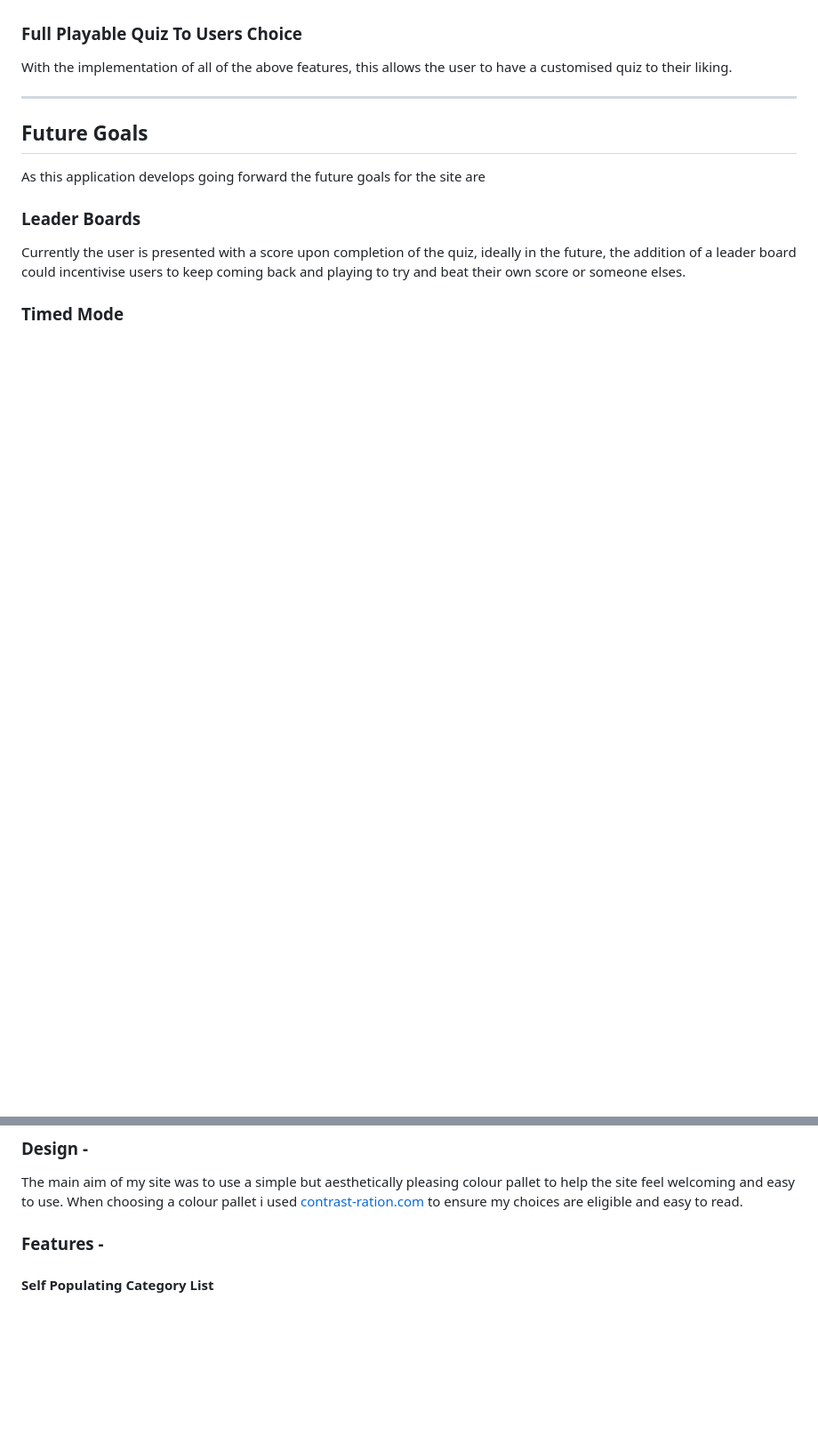
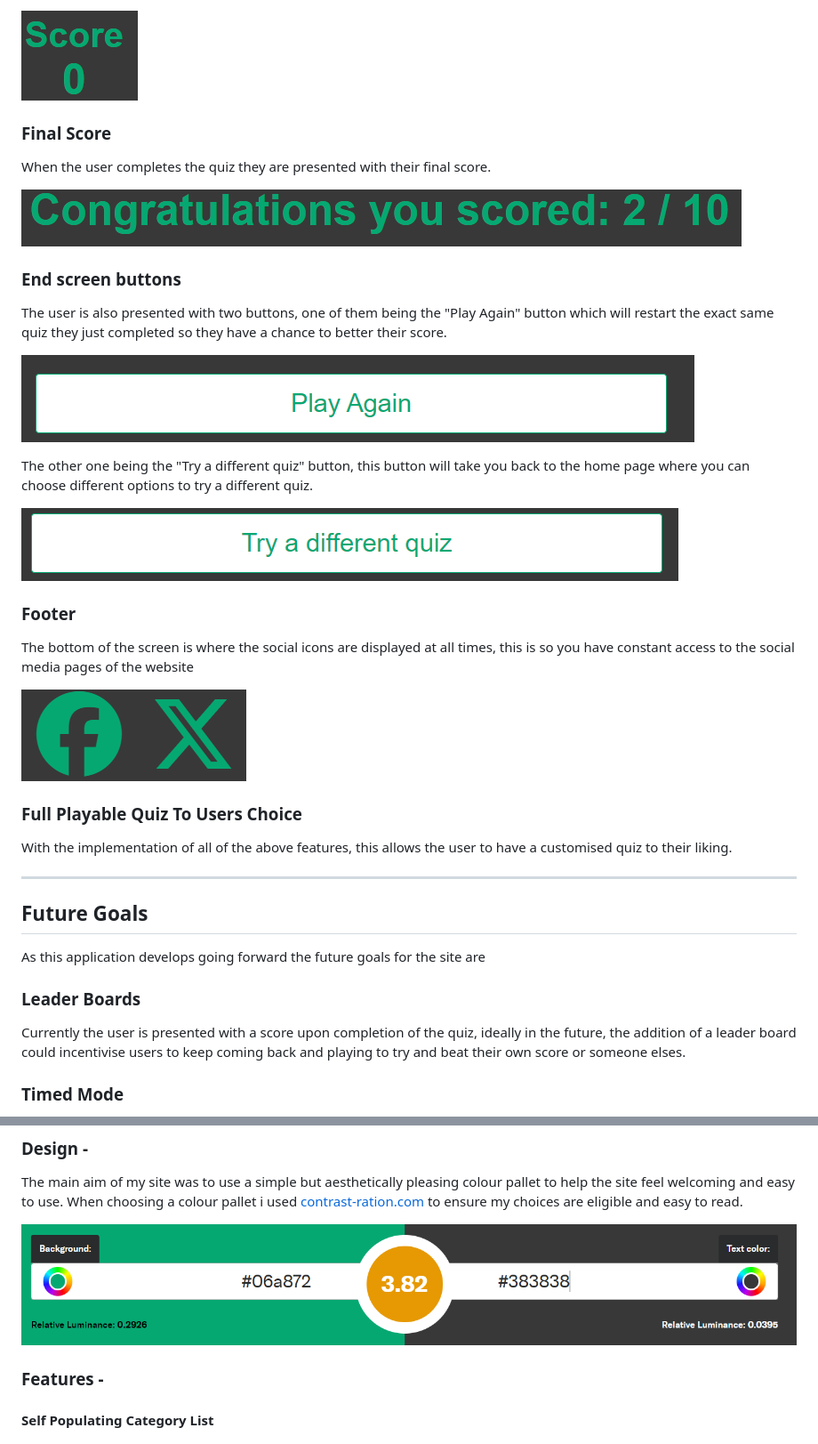
Before and after one commit to ryan-a-davis365/Quiz-Time, a Markdown page: README.md, 2 parts joined by grey strips. Shown at 89% size. Rendered like a GitHub page; pictures changed too: assets/images/colour-contrast.png (added), assets/images/footer.png; blank space fills up the shorter version.

Commit message:
feat: added more details to readme and added a missing semi-colon to js

```diff
--- a/README.md
+++ b/README.md
@@ -103,3 +137,26 @@ When the user selects an answer they are presented with either a green backgroun
+![Score Counter](assets/images/score-counter.png)
+
+### Final Score
+
+When the user completes the quiz they are presented with their final score.
+
+![Final Score](assets/images/end-score.png)
+
+### End screen buttons
+
+The user is also presented with two buttons, one of them being the "Play Again" button which will restart the exact same quiz they just completed so they have a chance to better their score.
+
+![Play Again Button](assets/images/play-again-button.png)
+
+The other one being the "Try a different quiz" button, this button will take you back to the home page where you can choose different options to try a different quiz.
+
+![Different Quiz Button](assets/images/try-a-different-quiz-button.png)
+
+### Footer
+
+The bottom of the screen is where the social icons are displayed at all times, this is so you have constant access to the social media pages of the website
+
+![Footer](assets/images/footer.png)
 
 ### Full Playable Quiz To Users Choice
 
@@ -159,6 +216,8 @@ I spent a great amount of time making sure that my site was easily accesible and
 
 ### Design -
 The main aim of my site was to use a simple but aesthetically pleasing colour pallet to help the site feel welcoming and easy to use. When choosing a colour pallet i used [contrast-ration.com](https://contrast-ratio.com/) to ensure my choices are eligible and easy to read.
+
+![Contrast Ratio](assets/images/colour-contrast.png)
 
 ### Features -
 
```
Also changed, not shown: other parts of README.md (+36 -1 lines), assets/images/correct-indication.png (added), assets/images/incorrect-indication.png (added), 2 other files.
